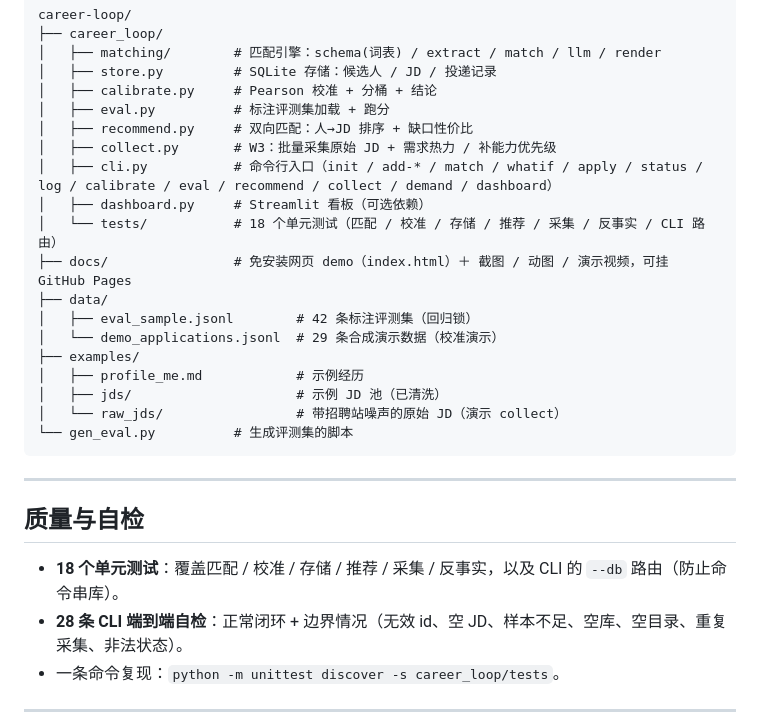
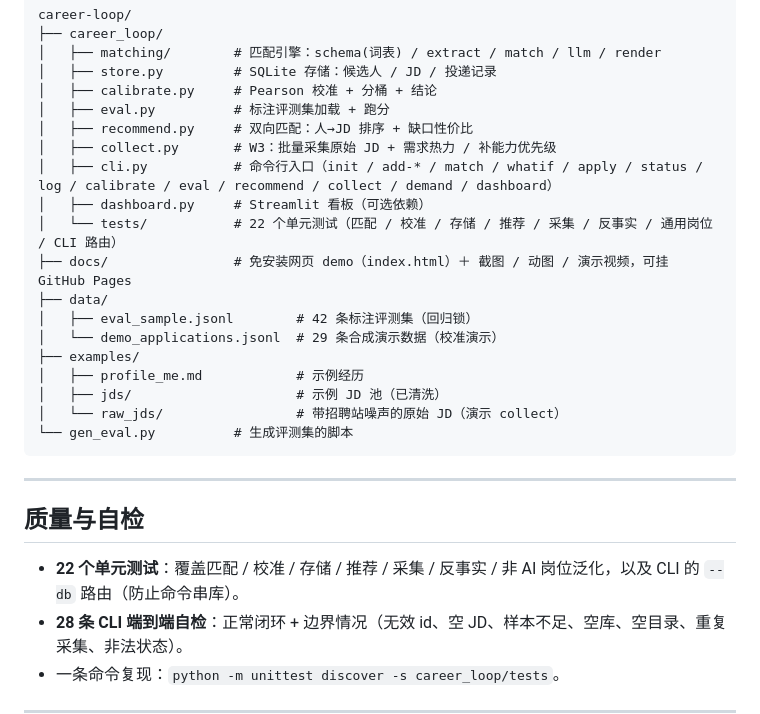
Before and after one commit to jian935/career-loop, a Markdown page: README.md, the part around one of its changes. Rendered like a GitHub page.

```diff
--- a/README.md
+++ b/README.md
@@ -296,7 +322,7 @@ career-loop/
 │   ├── collect.py       # W3：批量采集原始 JD + 需求热力 / 补能力优先级
 │   ├── cli.py           # 命令行入口（init / add-* / match / whatif / apply / status / log / calibrate / eval / recommend / collect / demand / dashboard）
 │   ├── dashboard.py     # Streamlit 看板（可选依赖）
-│   └── tests/           # 18 个单元测试（匹配 / 校准 / 存储 / 推荐 / 采集 / 反事实 / CLI 路由）
+│   └── tests/           # 22 个单元测试（匹配 / 校准 / 存储 / 推荐 / 采集 / 反事实 / 通用岗位 / CLI 路由）
 ├── docs/                # 免安装网页 demo（index.html）＋ 截图 / 动图 / 演示视频，可挂 GitHub Pages
 ├── data/
 │   ├── eval_sample.jsonl        # 42 条标注评测集（回归锁）
@@ -312,7 +338,7 @@ career-loop/
 
 ## 质量与自检
 
-- **18 个单元测试**：覆盖匹配 / 校准 / 存储 / 推荐 / 采集 / 反事实，以及 CLI 的 `--db` 路由（防止命令串库）。
+- **22 个单元测试**：覆盖匹配 / 校准 / 存储 / 推荐 / 采集 / 反事实 / 非 AI 岗位泛化，以及 CLI 的 `--db` 路由（防止命令串库）。
 - **28 条 CLI 端到端自检**：正常闭环 + 边界情况（无效 id、空 JD、样本不足、空库、空目录、重复采集、非法状态）。
 - 一条命令复现：`python -m unittest discover -s career_loop/tests`。
 
```
Also changed, not shown: other parts of README.md (+30 -4 lines), docs/demo-finance.png (added), docs/demo.png, 7 other files.
